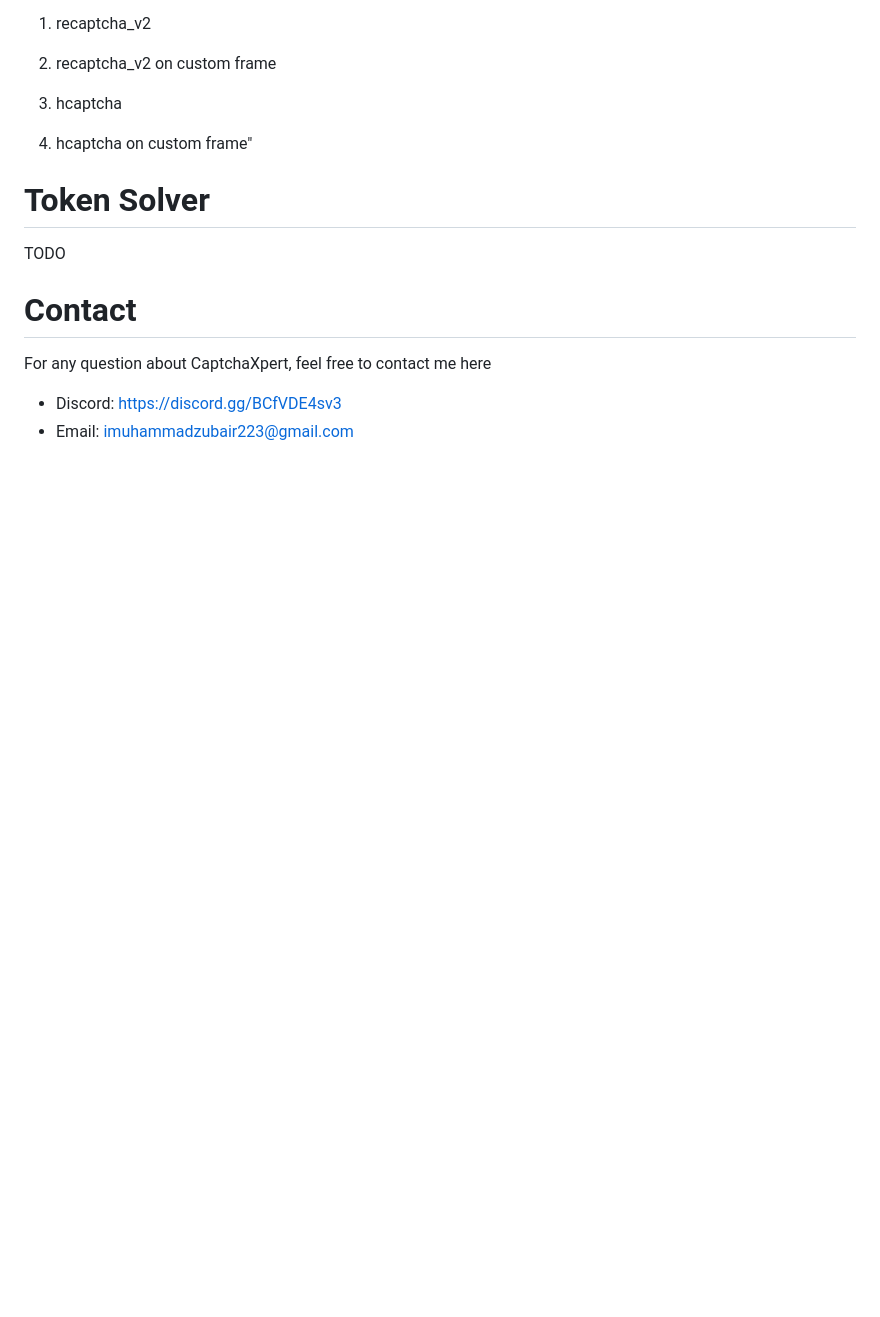
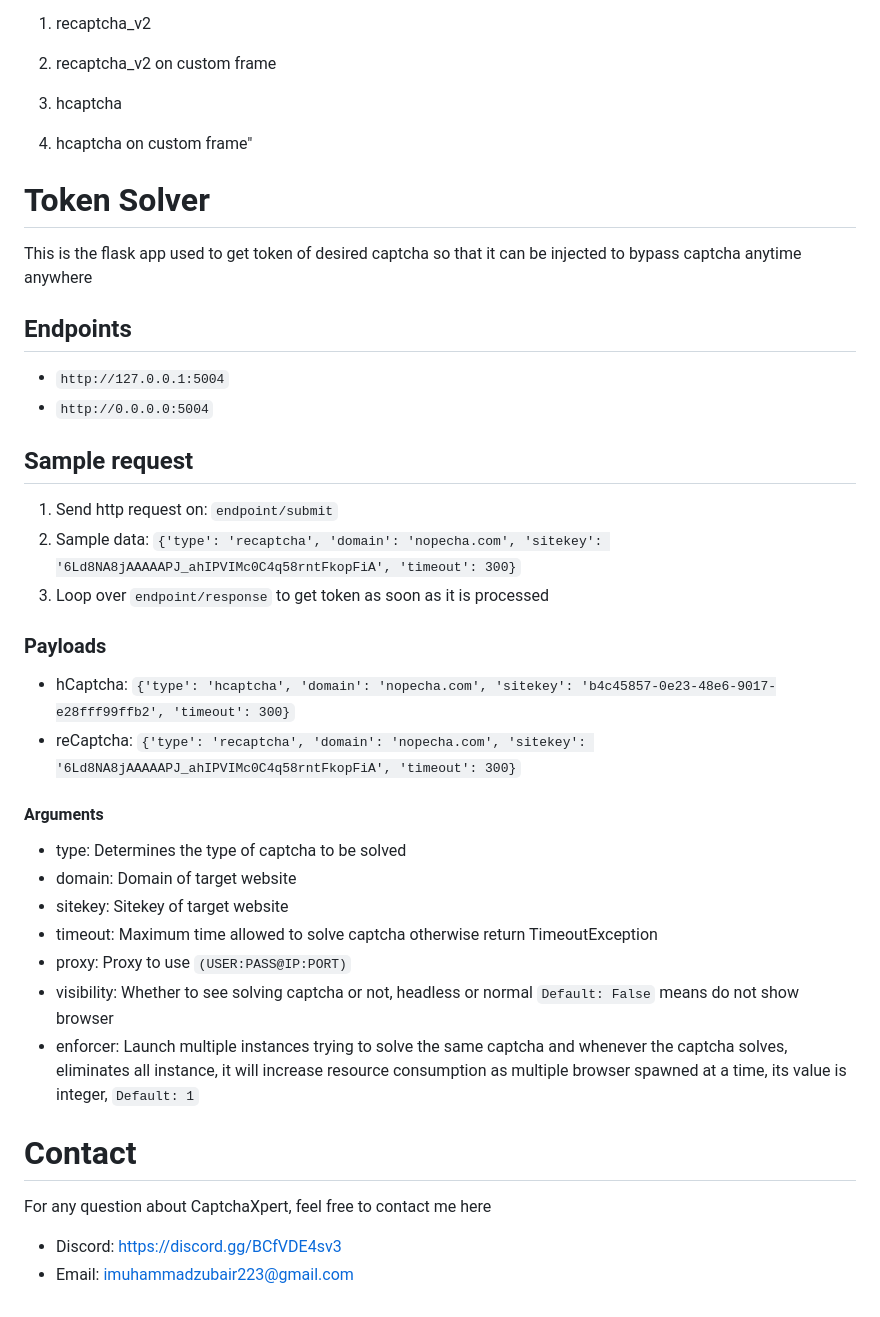
Before and after one commit to haylahi/CaptchaXpert, a Markdown page: README.md, the part around the change. Rendered like a GitHub page; blank space fills up the shorter version.

```diff
--- a/README.md
+++ b/README.md
@@ -176,8 +176,32 @@ To start testing out captcha solving, use command `py -m api.testcase`
 4. hcaptcha on custom frame"
 
 # Token Solver
-TODO
 
+This is the flask app used to get token of desired captcha so that it can be injected to bypass captcha anytime anywhere
+
+
+## Endpoints
+- `http://127.0.0.1:5004`
+- `http://0.0.0.0:5004`
+
+## Sample request
+
+1. Send http request on: `endpoint/submit`
+2. Sample data: `{'type': 'recaptcha', 'domain': 'nopecha.com', 'sitekey': '6Ld8NA8jAAAAAPJ_ahIPVIMc0C4q58rntFkopFiA', 'timeout': 300}`
+3. Loop over `endpoint/response` to get token as soon as it is processed
+
+### Payloads
+- hCaptcha: `{'type': 'hcaptcha', 'domain': 'nopecha.com', 'sitekey': 'b4c45857-0e23-48e6-9017-e28fff99ffb2', 'timeout': 300}`
+- reCaptcha: `{'type': 'recaptcha', 'domain': 'nopecha.com', 'sitekey': '6Ld8NA8jAAAAAPJ_ahIPVIMc0C4q58rntFkopFiA', 'timeout': 300}`
+#### Arguments
+- type: Determines the type of captcha to be solved
+- domain: Domain of target website
+- sitekey: Sitekey of target website
+- timeout: Maximum time allowed to solve captcha otherwise return TimeoutException
+- proxy: Proxy to use `(USER:PASS@IP:PORT)`
+- visibility: Whether to see solving captcha or not, headless or normal `Default: False` means do not show browser
+- enforcer: Launch multiple instances trying to solve the same captcha and whenever the captcha solves, eliminates all instance, it will increase
+            resource consumption as multiple browser spawned at a time, its value is integer, `Default: 1`
 
 # Contact
 For any question about CaptchaXpert, feel free to contact me here
```
